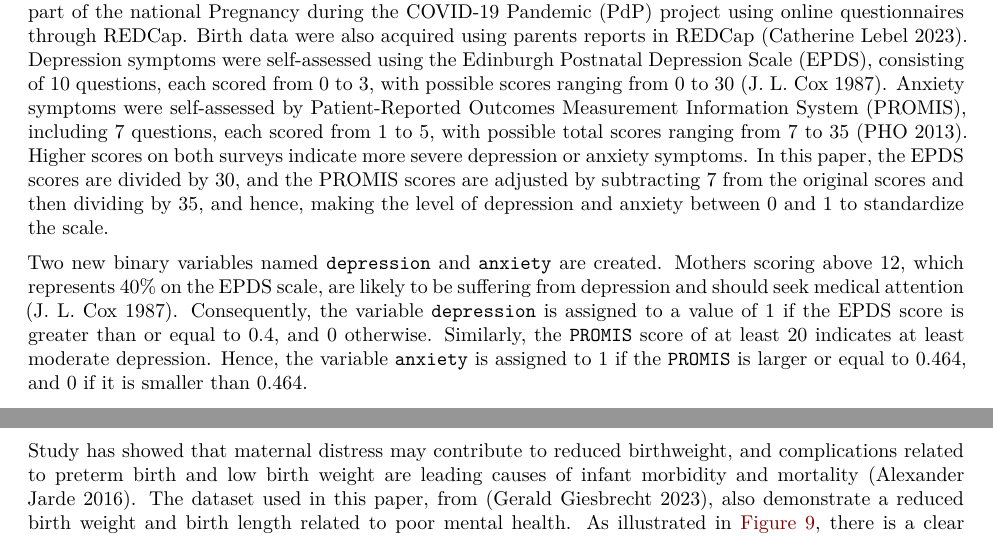
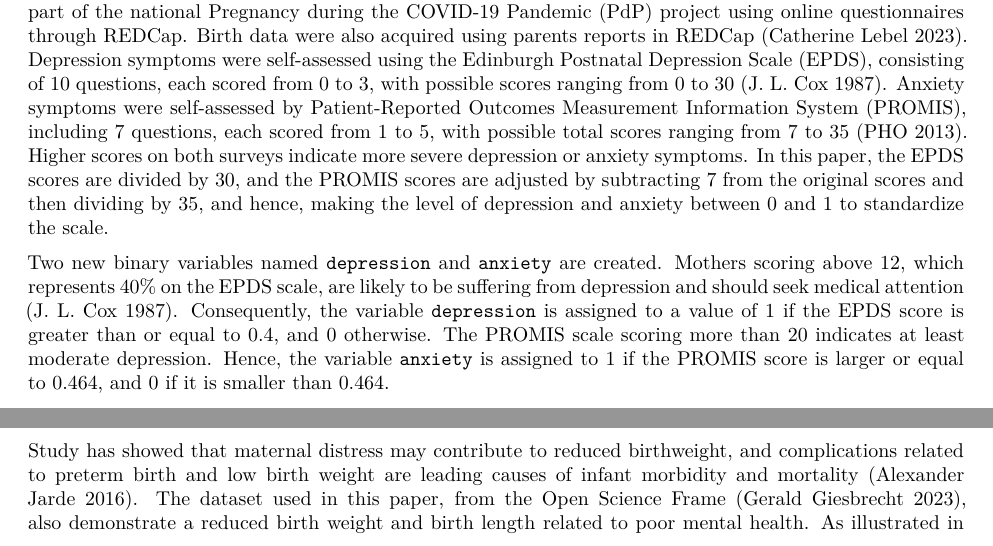
Before and after one commit to Elaineyi1/Prenatal_Mental_Health, a Quarto document (outputs/paper.qmd): two parts of pages 3 and 14 of 21, joined at a grey line, cut so that both start at the same text. Rendered offline with R 4.5, knitr and Pandoc in place of Quarto, then LaTeX, with nearby package versions; code that draws random numbers runs with fixed seeds of ours; some code elsewhere in the file could not run offline.

Commit message:
correct two grammar mistakes

````diff
--- a/outputs/paper.qmd
+++ b/outputs/paper.qmd
@@ -51,7 +51,7 @@ The prenatal mental health dataset from the Open Science Framework was designed
 
 Participants were recruited through advertisements via pregnancy organizations, care providers, social media, and paid ads on Facebook and Instagram, with the chance to win a $500 gift card. A portion of advertisements targeted geographic regions and sociodemographic groups with less representation to reduce underrepresentation [@nihPrenatalMental]. The surveys were available in either English or French. Prenatal data, including age, 2019 household income in Canadian dollars, and education level, were collected as part of the national Pregnancy during the COVID-19 Pandemic (PdP) project using online questionnaires through REDCap. Birth data were also acquired using parents reports in REDCap [@nihPrenatalMental]. Depression symptoms were self-assessed using the Edinburgh Postnatal Depression Scale (EPDS), consisting of 10 questions, each scored from 0 to 3, with possible scores ranging from 0 to 30 [@EDPSstanford]. Anxiety symptoms were self-assessed by Patient-Reported Outcomes Measurement Information System (PROMIS), including 7 questions, each scored from 1 to 5, with possible total scores ranging from 7 to 35 [@psychiatry]. Higher scores on both surveys indicate more severe depression or anxiety symptoms. In this paper, the EPDS scores are divided by 30, and the PROMIS scores are adjusted by subtracting 7 from the original scores and then dividing by 35, and hence, making the level of depression and anxiety between 0 and 1 to standardize the scale.
 
-Two new binary variables named `depression` and `anxiety` are created. Mothers scoring above 12, which represents 40% on the EPDS scale, are likely to be suffering from depression and should seek medical attention [@EDPSstanford]. Consequently, the variable `depression` is assigned to a value of 1 if the EPDS score is greater than or equal to 0.4, and 0 otherwise. Similarly, the `PROMIS` score of at least 20 indicates at least moderate depression. Hence, the variable `anxiety` is assigned to 1 if the `PROMIS` is larger or equal to 0.464, and 0 if it is smaller than 0.464.
+Two new binary variables named `depression` and `anxiety` are created. Mothers scoring above 12, which represents 40% on the EPDS scale, are likely to be suffering from depression and should seek medical attention [@EDPSstanford]. Consequently, the variable `depression` is assigned to a value of 1 if the EPDS score is greater than or equal to 0.4, and 0 otherwise. The PROMIS scale scoring more than 20 indicates at least moderate depression. Hence, the variable `anxiety` is assigned to 1 if the PROMIS score is larger or equal to 0.464, and 0 if it is smaller than 0.464.
 
 This paper distinguishes between levels of mental health using the term ‘moderate’, as symptoms of moderate depression may become severe enough to influence daily life [@healthlineMildModerate]. Additionally, though mild anxiety may not always meet clinical significance criteria, anxiety reaching a moderate level is generally considered significant [@betterhelpWhatDifferent]. During the early stages of the pandemic, especially among pregnant individuals, there is a higher likelihood of experiencing depression or anxiety symptoms. Therefore, I will focus on the estimation of at least moderate depression/anxiety.  In this analysis, “depression” refers to being at least moderately depressed, while “no depression” indicates not reaching the level of moderate depression; “anxiety” refers to being at least moderately anxious, while “no anxiety” indicates not reaching the level of moderate anxiety. Data are available for 10,772 participants. After excluding observations with missing values and setting the delivery month from May 2020 to December 2020, 3266 observations remain. Further details regarding data cleaning can be found in @sec-appendix-cleaning. All participants in this study provided informed consent. Participants with higher education levels and higher household income exhibit lower levels of depression and anxiety.
 
@@ -375,7 +375,7 @@ Only one-third of pregnant women with depression would consider taking anti-depr
 Research has shown that pregnant individuals with untreated depression face significantly increased infant risks compared to those without depression, particularly in terms of preterm birth and small infant size. However, treating depression with antidepressants has also been found associated with high risks of preterm birth and low birth weight [@NOWWUADCWWWD]. In terms of these findings, non-pharmacological therapies may be more acceptable for pregnant individuals, even though conclusive evidence supporting these therapies is currently lacking [@NOWWUADCWWWD].
 
 ## Birth Weight/Length Related to Prenatal Mental Health
-Study has showed that maternal distress may contribute to reduced birthweight, and complications related to preterm birth and low birth weight are leading causes of infant morbidity and mortality [@NOWWUADCWWWD]. The dataset used in this paper, from [@osfPregnancyDuring], also demonstrate a reduced birth weight and birth length related to poor mental health. As illustrated in [@fig-weight_length_delivery], there is a clear association between higher levels of depression or anxiety and lower birth weight and length, categorized by delivery mode, with Caesarean-section babies having a larger average length and weight compared to vaginally delivered babies. These findings, again, emphasize the importance of addressing maternal mental health during pregnancy to support fetal growth and development.
+Study has showed that maternal distress may contribute to reduced birthweight, and complications related to preterm birth and low birth weight are leading causes of infant morbidity and mortality [@NOWWUADCWWWD]. The dataset used in this paper, from the Open Science Frame [@osfPregnancyDuring], also demonstrate a reduced birth weight and birth length related to poor mental health. As illustrated in [@fig-weight_length_delivery], there is a clear association between higher levels of depression or anxiety and lower birth weight and length, categorized by delivery mode, with Caesarean-section babies having a larger average length and weight compared to vaginally delivered babies. These findings, again, emphasize the importance of addressing maternal mental health during pregnancy to support fetal growth and development.
 ```{r}
 #| label: fig-weight_length_delivery
 #| fig-cap: Distribution of Birth Weight and Length and Prenatal Mental Health by Delivery Mode
````
Also changed, not shown: outputs/paper.qmd (2 more changed lines).
